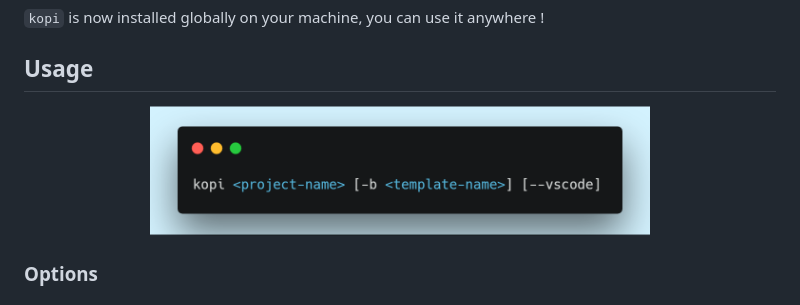
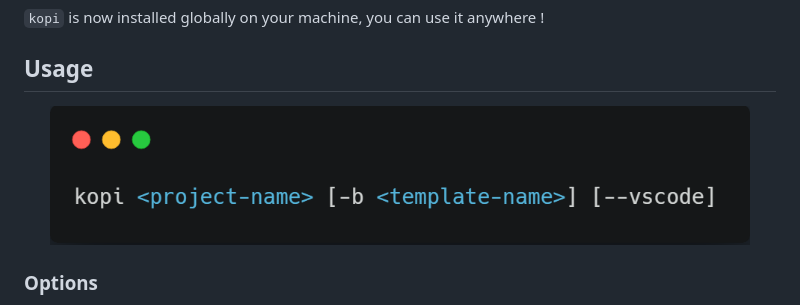
Before and after one commit to mathilde-lannes/kopi, a Markdown page: README.md, the part around the change. Drawn GitHub-style; pictures changed too: assets/usage.png.

Commit message:
Update usage screenshot in README.md

```diff
--- a/README.md
+++ b/README.md
@@ -28,7 +28,7 @@ Open a command prompt and run :
 ## Usage
 
 <p align="center">
-    <img width="500" src="./assets/usage.png">
+    <img width="700" src="./assets/usage.png">
 </p>
 
 ### Options
```
